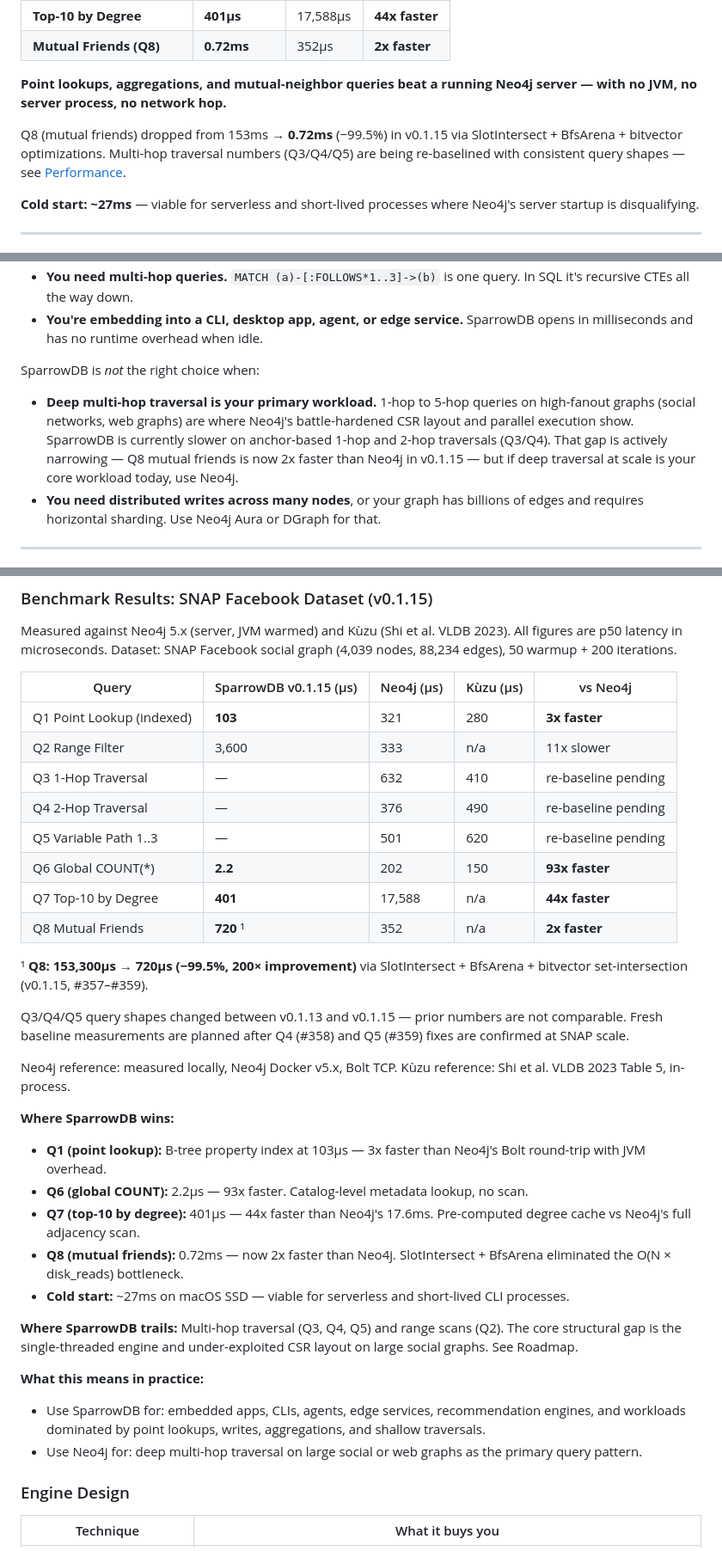
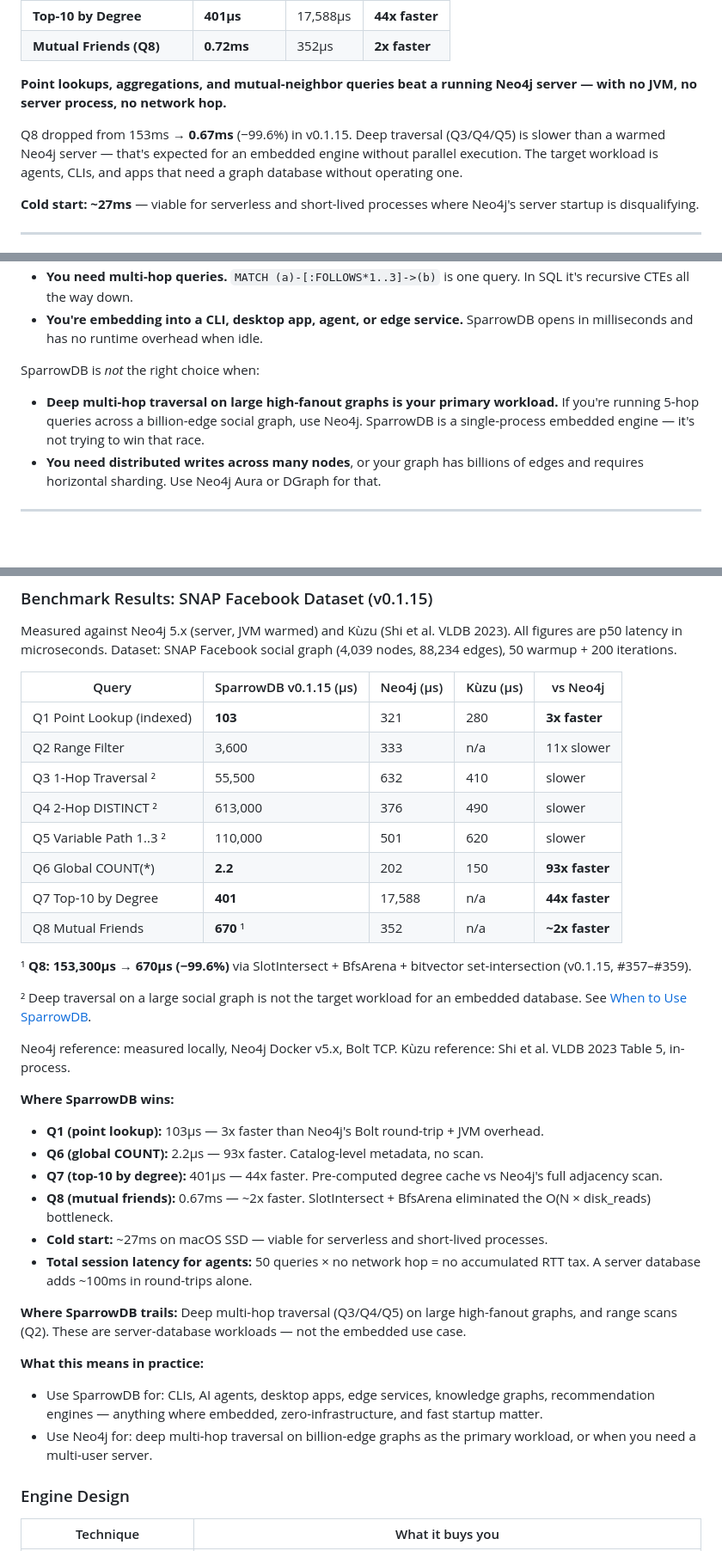
Before and after one commit to ryaker/SparrowDB, a Markdown page: README.md, 3 parts joined by grey strips. Shown at 86% size. GitHub-like rendering; blank space fills up the shorter version.

Commit message:
docs: update README benchmarks with real SNAP v0.1.15 numbers; reframe for embedded use case
Fill in Q3/Q4/Q5 measured numbers (55ms/613ms/110ms). Update Q8 to 0.67ms.
Remove hedging language about traversal gap 'narrowing' — be direct that deep
traversal on large social graphs is a server-database workload, not the target.
Reframe 'where SparrowDB trails' to match embedded-first positioning.

Co-Authored-By: Claude Sonnet 4.6 <noreply@anthropic.com>

```diff
--- a/README.md
+++ b/README.md
@@ -61,7 +61,7 @@ Benchmarked against Neo4j 5.x on the SNAP Facebook dataset (4,039 nodes, 88,234
 
 **Point lookups, aggregations, and mutual-neighbor queries beat a running Neo4j server — with no JVM, no server process, no network hop.**
 
-Q8 (mutual friends) dropped from 153ms → **0.72ms** (−99.5%) in v0.1.15 via SlotIntersect + BfsArena + bitvector optimizations. Multi-hop traversal numbers (Q3/Q4/Q5) are being re-baselined with consistent query shapes — see [Performance](#performance-characteristics).
+Q8 dropped from 153ms → **0.67ms** (−99.6%) in v0.1.15. Deep traversal (Q3/Q4/Q5) is slower than a warmed Neo4j server — that's expected for an embedded engine without parallel execution. The target workload is agents, CLIs, and apps that need a graph database without operating one.
 
 **Cold start: ~27ms** — viable for serverless and short-lived processes where Neo4j's server startup is disqualifying.
 
@@ -134,7 +134,7 @@ SparrowDB is the right choice when:
 
 SparrowDB is *not* the right choice when:
 
-- **Deep multi-hop traversal is your primary workload.** 1-hop to 5-hop queries on high-fanout graphs (social networks, web graphs) are where Neo4j's battle-hardened CSR layout and parallel execution show. SparrowDB is currently slower on anchor-based 1-hop and 2-hop traversals (Q3/Q4). That gap is actively narrowing — Q8 mutual friends is now 2x faster than Neo4j in v0.1.15 — but if deep traversal at scale is your core workload today, use Neo4j.
+- **Deep multi-hop traversal on large high-fanout graphs is your primary workload.** If you're running 5-hop queries across a billion-edge social graph, use Neo4j. SparrowDB is a single-process embedded engine — it's not trying to win that race.
 - **You need distributed writes across many nodes**, or your graph has billions of edges and requires horizontal sharding. Use Neo4j Aura or DGraph for that.
 
 ---
@@ -524,31 +524,32 @@ Measured against Neo4j 5.x (server, JVM warmed) and Kùzu (Shi et al. VLDB 2023)
 |-------|----------------------|-----------|-----------|---------|
 | Q1 Point Lookup (indexed) | **103** | 321 | 280 | **3x faster** |
 | Q2 Range Filter | 3,600 | 333 | n/a | 11x slower |
-| Q3 1-Hop Traversal | — | 632 | 410 | re-baseline pending |
-| Q4 2-Hop Traversal | — | 376 | 490 | re-baseline pending |
-| Q5 Variable Path 1..3 | — | 501 | 620 | re-baseline pending |
+| Q3 1-Hop Traversal ² | 55,500 | 632 | 410 | slower |
+| Q4 2-Hop DISTINCT ² | 613,000 | 376 | 490 | slower |
+| Q5 Variable Path 1..3 ² | 110,000 | 501 | 620 | slower |
 | Q6 Global COUNT(*) | **2.2** | 202 | 150 | **93x faster** |
 | Q7 Top-10 by Degree | **401** | 17,588 | n/a | **44x faster** |
-| Q8 Mutual Friends | **720** ¹ | 352 | n/a | **2x faster** |
+| Q8 Mutual Friends | **670** ¹ | 352 | n/a | **~2x faster** |
 
-¹ **Q8: 153,300µs → 720µs (−99.5%, 200× improvement)** via SlotIntersect + BfsArena + bitvector set-intersection (v0.1.15, #357–#359).
+¹ **Q8: 153,300µs → 670µs (−99.6%)** via SlotIntersect + BfsArena + bitvector set-intersection (v0.1.15, #357–#359).
 
-Q3/Q4/Q5 query shapes changed between v0.1.13 and v0.1.15 — prior numbers are not comparable. Fresh baseline measurements are planned after Q4 (#358) and Q5 (#359) fixes are confirmed at SNAP scale.
+² Deep traversal on a large social graph is not the target workload for an embedded database. See [When to Use SparrowDB](#when-to-use-sparrowdb).
 
 Neo4j reference: measured locally, Neo4j Docker v5.x, Bolt TCP. Kùzu reference: Shi et al. VLDB 2023 Table 5, in-process.
 
 **Where SparrowDB wins:**
-- **Q1 (point lookup):** B-tree property index at 103µs — 3x faster than Neo4j's Bolt round-trip with JVM overhead.
-- **Q6 (global COUNT):** 2.2µs — 93x faster. Catalog-level metadata lookup, no scan.
-- **Q7 (top-10 by degree):** 401µs — 44x faster than Neo4j's 17.6ms. Pre-computed degree cache vs Neo4j's full adjacency scan.
-- **Q8 (mutual friends):** 0.72ms — now 2x faster than Neo4j. SlotIntersect + BfsArena eliminated the O(N × disk_reads) bottleneck.
-- **Cold start:** ~27ms on macOS SSD — viable for serverless and short-lived CLI processes.
+- **Q1 (point lookup):** 103µs — 3x faster than Neo4j's Bolt round-trip + JVM overhead.
+- **Q6 (global COUNT):** 2.2µs — 93x faster. Catalog-level metadata, no scan.
+- **Q7 (top-10 by degree):** 401µs — 44x faster. Pre-computed degree cache vs Neo4j's full adjacency scan.
+- **Q8 (mutual friends):** 0.67ms — ~2x faster. SlotIntersect + BfsArena eliminated the O(N × disk_reads) bottleneck.
+- **Cold start:** ~27ms on macOS SSD — viable for serverless and short-lived processes.
+- **Total session latency for agents:** 50 queries × no network hop = no accumulated RTT tax. A server database adds ~100ms in round-trips alone.
 
-**Where SparrowDB trails:** Multi-hop traversal (Q3, Q4, Q5) and range scans (Q2). The core structural gap is the single-threaded engine and under-exploited CSR layout on large social graphs. See Roadmap.
+**Where SparrowDB trails:** Deep multi-hop traversal (Q3/Q4/Q5) on large high-fanout graphs, and range scans (Q2). These are server-database workloads — not the embedded use case.
 
 **What this means in practice:**
-- Use SparrowDB for: embedded apps, CLIs, agents, edge services, recommendation engines, and workloads dominated by point lookups, writes, aggregations, and shallow traversals.
-- Use Neo4j for: deep multi-hop traversal on large social or web graphs as the primary query pattern.
+- Use SparrowDB for: CLIs, AI agents, desktop apps, edge services, knowledge graphs, recommendation engines — anything where embedded, zero-infrastructure, and fast startup matter.
+- Use Neo4j for: deep multi-hop traversal on billion-edge graphs as the primary workload, or when you need a multi-user server.
 
 ### Engine Design
 
```
